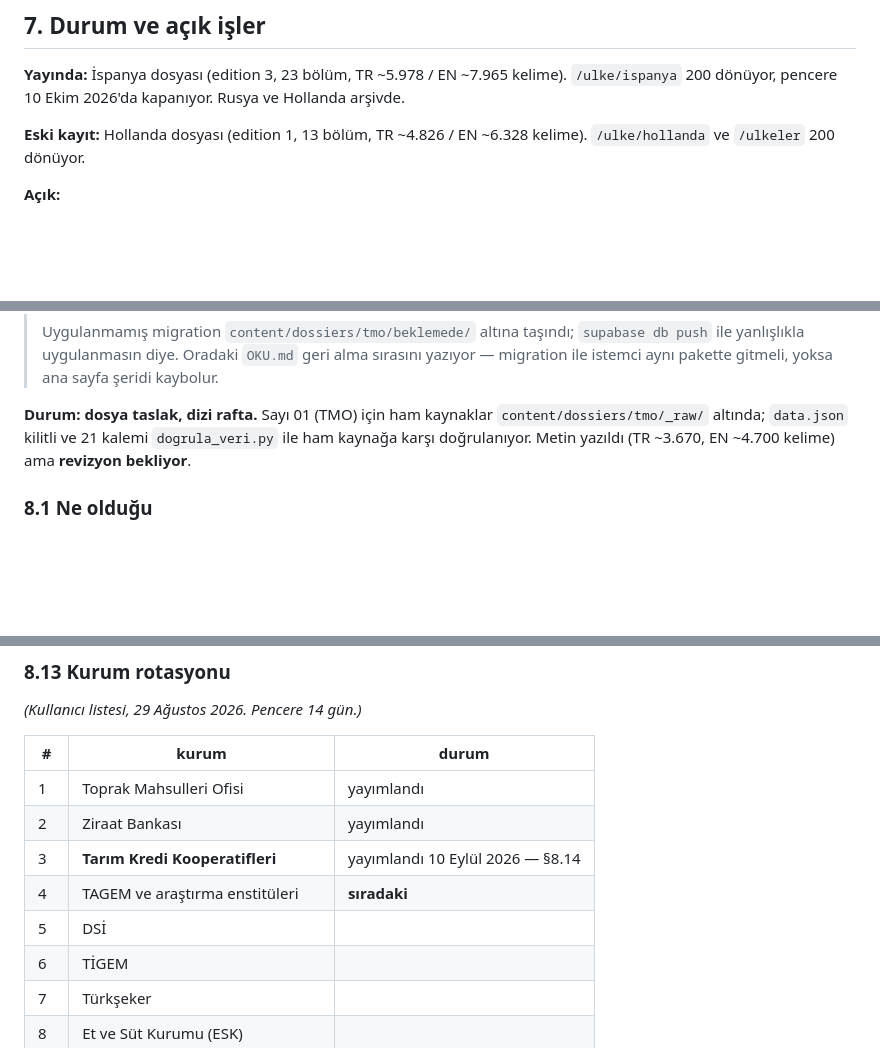
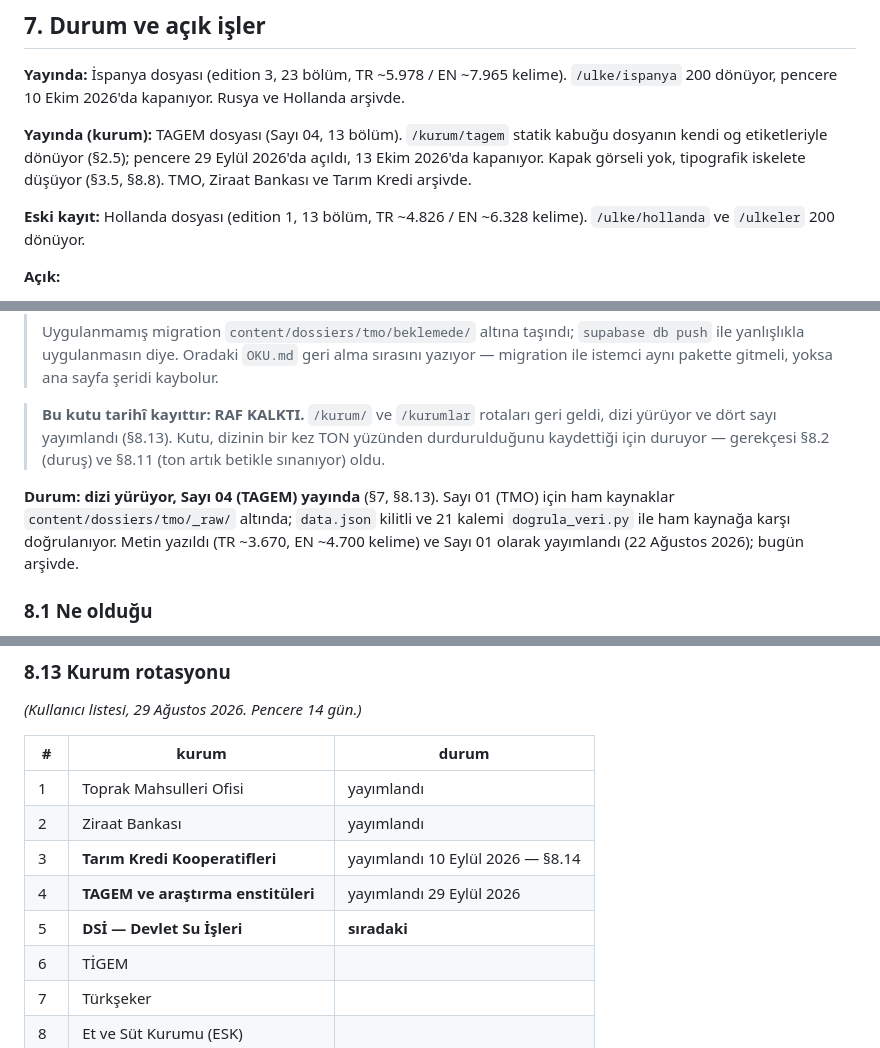
Before and after one commit to Bubaso/tarim_app, a Markdown page: CLAUDE.md, 3 parts joined by grey strips. Drawn GitHub-style; blank space fills up the shorter version.

Commit message:
CLAUDE.md: TAGEM yayımlandı, sıradaki DSİ (#1)
Kurum dizisinin durumu belgede Sayı 03'te kalmıştı; canlı veritabanı
Sayı 04'ün (TAGEM) 29 Eylül 2026'da yayına girdiğini söylüyor.

- §8.13 rotasyon: TAGEM "sıradaki" → "yayımlandı 29 Eylül 2026";
  sıradaki satırı DSİ'ye devredildi (takvimdeki etkin kurum satırı DSİ).
- §8.13: pencereleri ve okuma tarihini yazan izlenebilirlik satırı.
  Tarım Kredi (24 Eylül) ile TAGEM (29 Eylül) arasındaki beş günlük
  boşluk da kayda geçti.
- §7: yayında olan kurum dosyası hiç yazılı değildi; TAGEM satırı eklendi.
- §8 açılışı: "dizi rafta" ifadesi dört sayı yayımlanmışken yanlıştı.
  22 Ağustos kutusu tarihî kayıt olarak duruyor, üstüne rafın kalktığını
  söyleyen not eklendi.

Tarihler ve bölüm sayıları 4 Ekim 2026'da canlı country_dossiers ve
dossier_sections tablolarından okundu; bellekten yazılmadı (§2.2).

Co-Authored-By: Claude Opus 5 <noreply@anthropic.com>
Claude-Session: https://claude.ai/code/session_01PKg7SJvHbWpoAoitfzGhgx

```diff
--- a/CLAUDE.md
+++ b/CLAUDE.md
@@ -819,6 +819,12 @@ dokunmadım" aynı görünürdü.
 kelime). `/ulke/ispanya` 200 dönüyor, pencere 10 Ekim 2026'da kapanıyor.
 Rusya ve Hollanda arşivde.
 
+**Yayında (kurum):** TAGEM dosyası (Sayı 04, 13 bölüm). `/kurum/tagem`
+statik kabuğu dosyanın kendi og etiketleriyle dönüyor (§2.5); pencere
+29 Eylül 2026'da açıldı, 13 Ekim 2026'da kapanıyor. Kapak görseli yok,
+tipografik iskelete düşüyor (§3.5, §8.8). TMO, Ziraat Bankası ve Tarım
+Kredi arşivde.
+
 **Eski kayıt:** Hollanda dosyası (edition 1, 13 bölüm, TR ~4.826 / EN ~6.328
 kelime). `/ulke/hollanda` ve `/ulkeler` 200 dönüyor.
 
@@ -881,10 +887,16 @@ bülten kaydı; Android'de push ulaşmama sorunu.
 > geri alma sırasını yazıyor — migration ile istemci aynı pakette gitmeli,
 > yoksa ana sayfa şeridi kaybolur.
 
-**Durum: dosya taslak, dizi rafta.** Sayı 01 (TMO) için ham kaynaklar
-`content/dossiers/tmo/_raw/` altında; `data.json` kilitli ve 21 kalemi
-`dogrula_veri.py` ile ham kaynağa karşı doğrulanıyor. Metin yazıldı
-(TR ~3.670, EN ~4.700 kelime) ama **revizyon bekliyor**.
+> **Bu kutu tarihî kayıttır: RAF KALKTI.** `/kurum/` ve `/kurumlar`
+> rotaları geri geldi, dizi yürüyor ve dört sayı yayımlandı (§8.13). Kutu,
+> dizinin bir kez TON yüzünden durdurulduğunu kaydettiği için duruyor —
+> gerekçesi §8.2 (duruş) ve §8.11 (ton artık betikle sınanıyor) oldu.
+
+**Durum: dizi yürüyor, Sayı 04 (TAGEM) yayında** (§7, §8.13). Sayı 01 (TMO)
+için ham kaynaklar `content/dossiers/tmo/_raw/` altında; `data.json` kilitli
+ve 21 kalemi `dogrula_veri.py` ile ham kaynağa karşı doğrulanıyor. Metin
+yazıldı (TR ~3.670, EN ~4.700 kelime) ve Sayı 01 olarak yayımlandı
+(22 Ağustos 2026); bugün arşivde.
 
 ### 8.1 Ne olduğu
 
@@ -1173,8 +1185,8 @@ yazılsaydı boş dururdu.
 | 1 | Toprak Mahsulleri Ofisi | yayımlandı |
 | 2 | Ziraat Bankası | yayımlandı |
 | 3 | **Tarım Kredi Kooperatifleri** | yayımlandı 10 Eylül 2026 — §8.14 |
-| 4 | TAGEM ve araştırma enstitüleri | **sıradaki** |
-| 5 | DSİ | |
+| 4 | **TAGEM ve araştırma enstitüleri** | yayımlandı 29 Eylül 2026 |
+| 5 | **DSİ — Devlet Su İşleri** | **sıradaki** |
 | 6 | TİGEM | |
 | 7 | Türkşeker | |
 | 8 | Et ve Süt Kurumu (ESK) | |
```
Also changed, not shown: other parts of CLAUDE.md (+5 -0 lines).
